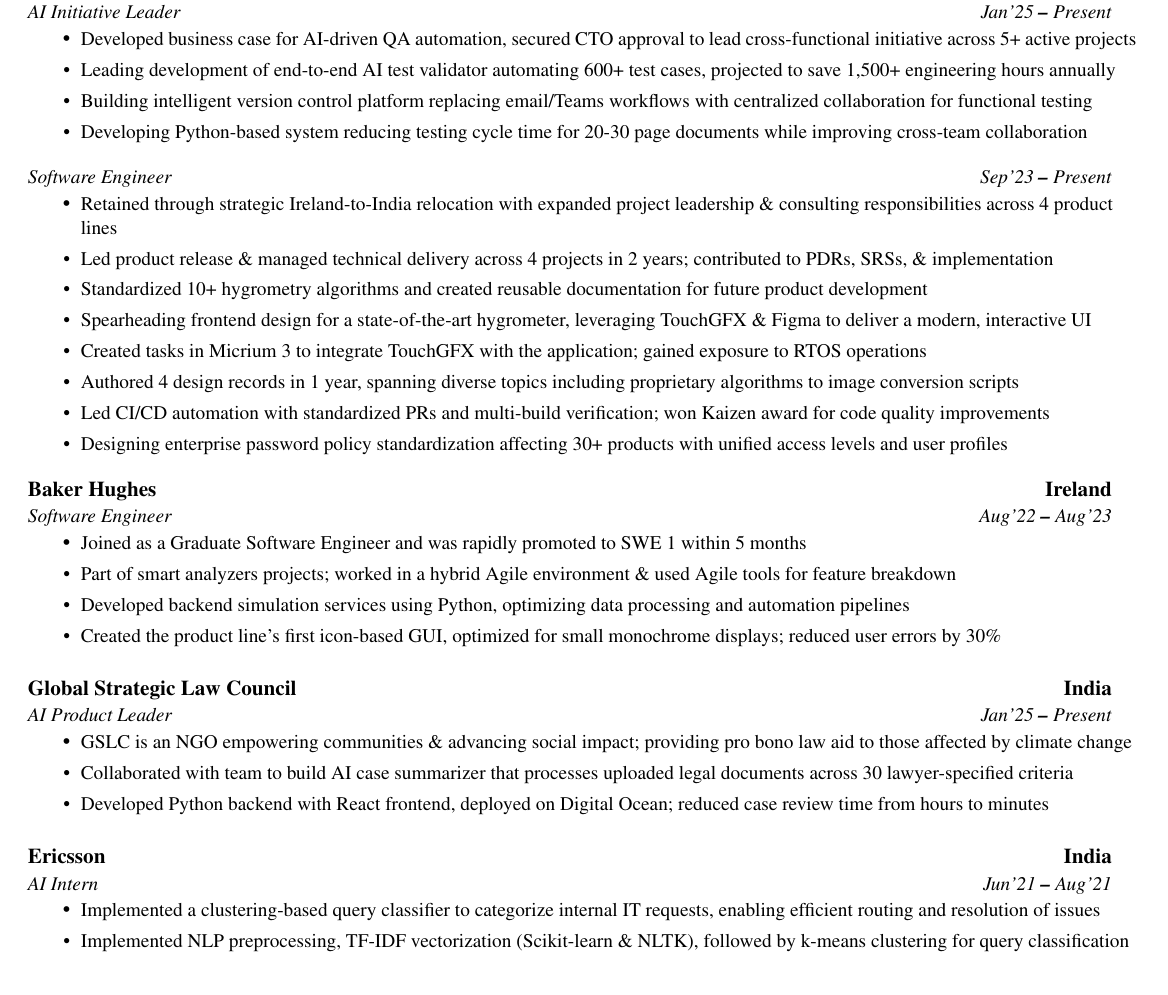
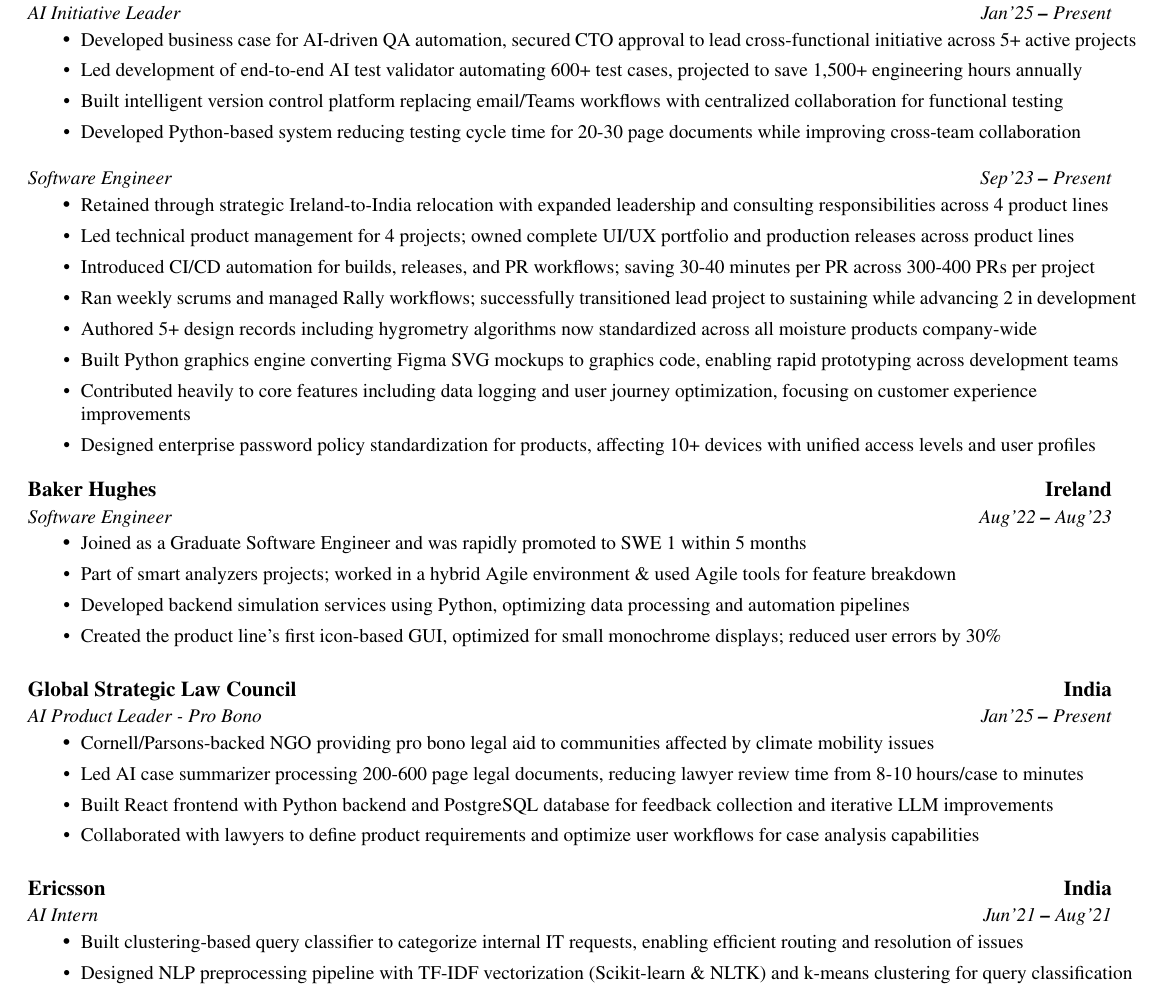
Before and after one commit to sethr07/My_CV_Tex, a LaTeX CV (src/cv.tex, which reads templates/simplecv.cls): part of page 1 of 2, cut so that both start at the same text. Compiled offline with pdfLaTeX.

Commit message:
some gslc content edits

```diff
--- a/src/cv.tex
+++ b/src/cv.tex
@@ -77,21 +77,21 @@
 \resumeCompanyRole{Baker Hughes}{India}{AI Initiative Leader}{Jan'25 \textbf{--} Present}
 \resumeItemListStart
     \resumeItem{Developed business case for AI-driven QA automation, secured CTO approval to lead cross-functional initiative across 5+ active projects}
-    \resumeItem{Leading development of end-to-end AI test validator automating 600+ test cases, projected to save 1,500+ engineering hours annually}
-    \resumeItem{Building intelligent version control platform replacing email/Teams workflows with centralized collaboration for functional testing}
-    \resumeItem{Developing Python-based system reducing testing cycle time for 20-30 page documents while improving cross-team collaboration}
-\resumeItemListEnd
+    \resumeItem{Led development of end-to-end AI test validator automating 600+ test cases, projected to save 1,500+ engineering hours annually}
+    \resumeItem{Built intelligent version control platform replacing email/Teams workflows with centralized collaboration for functional testing}
+    \resumeItem{Developed Python-based system reducing testing cycle time for 20-30 page documents while improving cross-team collaboration}
+    \resumeItemListEnd
 
 \resumeCompanySubRole{Software Engineer}{Sep'23 \textbf{--} Present}
 \resumeItemListStart
-    \resumeItem{Retained through strategic Ireland-to-India relocation with expanded project leadership \& consulting responsibilities across 4 product lines}
-    \resumeItem{Led product release \& managed technical delivery across 4 projects in 2 years; contributed to PDRs, SRSs, \& implementation}
-    \resumeItem{Standardized 10+ hygrometry algorithms and created reusable documentation for future product development}
-    \resumeItem{Spearheading frontend design for a state-of-the-art hygrometer, leveraging TouchGFX \& Figma to deliver a modern, interactive UI}
-    \resumeItem{Created tasks in Micrium 3 to integrate TouchGFX with the application; gained exposure to RTOS operations}
-    \resumeItem{Authored 4 design records in 1 year, spanning diverse topics including proprietary algorithms to image conversion scripts}
-    \resumeItem{Led CI/CD automation with standardized PRs and multi-build verification; won Kaizen award for code quality improvements}
-    \resumeItem{Designing enterprise password policy standardization affecting 30+ products with unified access levels and user profiles}
+    \resumeItem{Retained through strategic Ireland-to-India relocation with expanded leadership and consulting responsibilities across 4 product lines}
+    \resumeItem{Led technical product management for 4 projects; owned complete UI/UX portfolio and production releases across product lines}
+    \resumeItem{Introduced CI/CD automation for builds, releases, and PR workflows; saving 30-40 minutes per PR across 300-400 PRs per project}
+    \resumeItem{Ran weekly scrums and managed Rally workflows; successfully transitioned lead project to sustaining while advancing 2 in development}
+    \resumeItem{Authored 5+ design records including hygrometry algorithms now standardized across all moisture products company-wide}
+    \resumeItem{Built Python graphics engine converting Figma SVG mockups to graphics code, enabling rapid prototyping across development teams}
+    \resumeItem{Contributed heavily to core features including data logging and user journey optimization, focusing on customer experience improvements}
+    \resumeItem{Designed enterprise password policy standardization for products, affecting 10+ devices with unified access levels and user profiles}
 \resumeItemListEnd
 
 \vspace{4pt}
@@ -106,19 +106,20 @@
 
 \vspace{8pt}
 
-\resumeSubheading{Global Strategic Law Council}{India}{AI Product Leader}{Jan'25 \textbf{--} Present}
+\resumeSubheading{Global Strategic Law Council}{India}{AI Product Leader - Pro Bono}{Jan'25 \textbf{--} Present}
 \resumeItemListStart
-    \resumeItem{GSLC is an NGO empowering communities \& advancing social impact; providing pro bono law aid to those affected by climate change}
-    \resumeItem{Collaborated with team to build AI case summarizer that processes uploaded legal documents across 30 lawyer-specified criteria}
-    \resumeItem{Developed Python backend with React frontend, deployed on Digital Ocean; reduced case review time from hours to minutes}
+    \resumeItem{Cornell/Parsons-backed NGO providing pro bono legal aid to communities affected by climate mobility issues}
+    \resumeItem{Led AI case summarizer processing 200-600 page legal documents, reducing lawyer review time from 8-10 hours/case to minutes}
+    \resumeItem{Built React frontend with Python backend and PostgreSQL database for feedback collection and iterative LLM improvements}
+    \resumeItem{Collaborated with lawyers to define product requirements and optimize user workflows for case analysis capabilities}
 \resumeItemListEnd
 
 \vspace{8pt}
 
 \resumeSubheading{Ericsson}{India}{AI Intern}{Jun'21 \textbf{--} Aug'21}
 \resumeItemListStart
-    \resumeItem{Implemented a clustering-based query classifier to categorize internal IT requests, enabling efficient routing and resolution of issues}
-    \resumeItem{Implemented NLP preprocessing, TF-IDF vectorization (Scikit-learn \& NLTK), followed by k-means clustering for query classification}
+    \resumeItem{Built clustering-based query classifier to categorize internal IT requests, enabling efficient routing and resolution of issues}
+    \resumeItem{Designed NLP preprocessing pipeline with TF-IDF vectorization (Scikit-learn \& NLTK) and k-means clustering for query classification}
 \resumeItemListEnd
 
 \newpage
--- a/templates/simplecv.cls
+++ b/templates/simplecv.cls
@@ -125,7 +125,7 @@
 \newcommand{\resumeSummary}[1]{
   \vspace{-2pt}\item
   \begin{tabular*}{0.97\textwidth}{p{0.97\textwidth}}
-    \small#1
+    \normalsize#1
   \end{tabular*}\vspace{-5pt}
 }
 
```
Also changed, not shown: bin/RS-CV-GENERAL.pdf.
